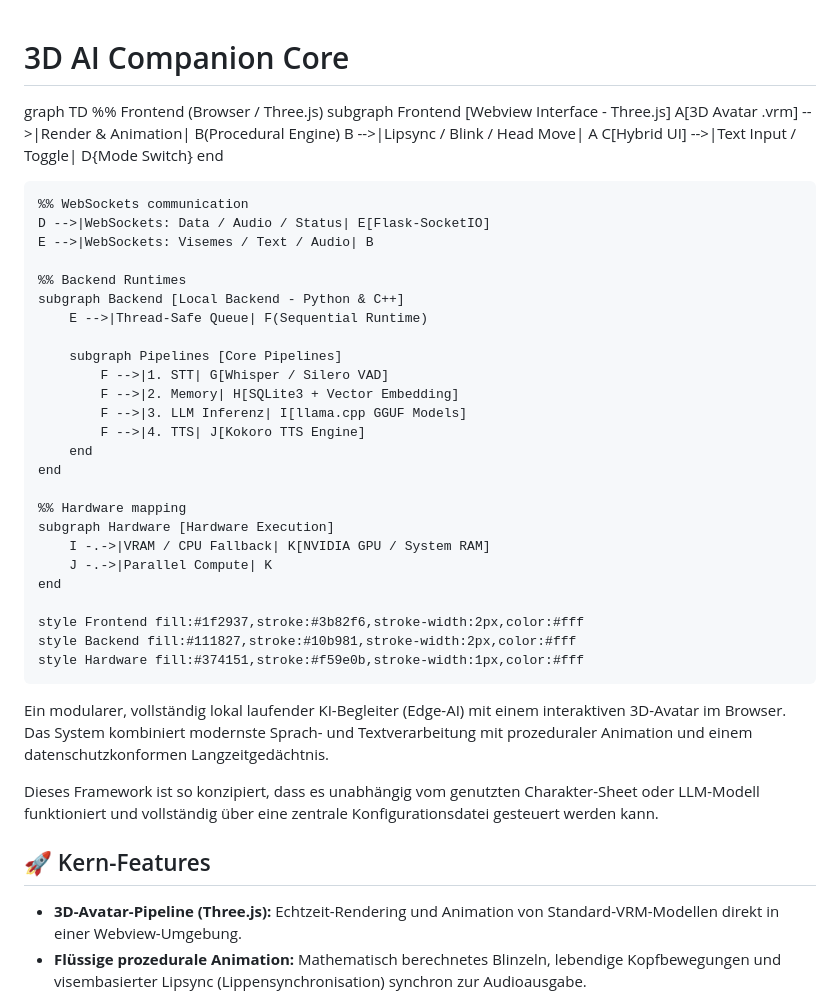
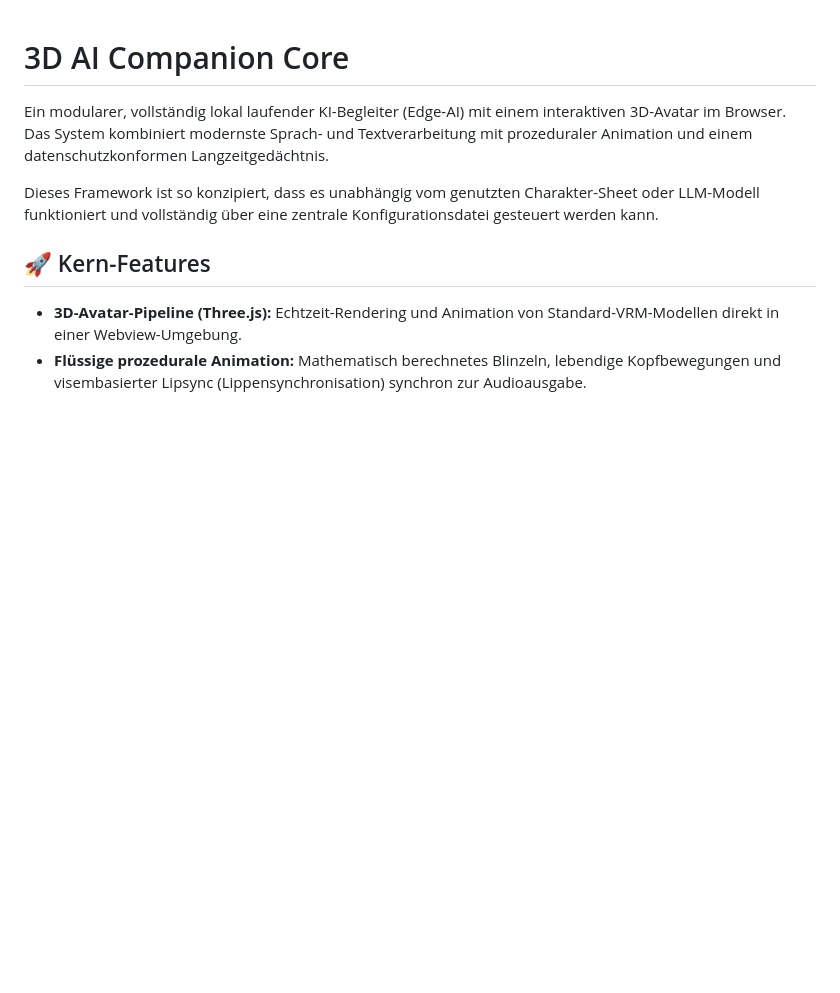
Before and after one commit to xgotenksx95-crypto/3D-AI-Companion-Core, a Markdown page: README.md, the part around the change. Rendered like a GitHub page; blank space fills up the shorter version.

```diff
--- a/README.md
+++ b/README.md
@@ -1,39 +1,4 @@
 # 3D AI Companion Core
-
-graph TD
-    %% Frontend (Browser / Three.js)
-    subgraph Frontend [Webview Interface - Three.js]
-        A[3D Avatar .vrm] -->|Render & Animation| B(Procedural Engine)
-        B -->|Lipsync / Blink / Head Move| A
-        C[Hybrid UI] -->|Text Input / Toggle| D{Mode Switch}
-    end
-
-    %% WebSockets communication
-    D -->|WebSockets: Data / Audio / Status| E[Flask-SocketIO]
-    E -->|WebSockets: Visemes / Text / Audio| B
-
-    %% Backend Runtimes
-    subgraph Backend [Local Backend - Python & C++]
-        E -->|Thread-Safe Queue| F(Sequential Runtime)
-
-        subgraph Pipelines [Core Pipelines]
-            F -->|1. STT| G[Whisper / Silero VAD]
-            F -->|2. Memory| H[SQLite3 + Vector Embedding]
-            F -->|3. LLM Inferenz| I[llama.cpp GGUF Models]
-            F -->|4. TTS| J[Kokoro TTS Engine]
-        end
-    end
-
-    %% Hardware mapping
-    subgraph Hardware [Hardware Execution]
-        I -.->|VRAM / CPU Fallback| K[NVIDIA GPU / System RAM]
-        J -.->|Parallel Compute| K
-    end
-
-    style Frontend fill:#1f2937,stroke:#3b82f6,stroke-width:2px,color:#fff
-    style Backend fill:#111827,stroke:#10b981,stroke-width:2px,color:#fff
-    style Hardware fill:#374151,stroke:#f59e0b,stroke-width:1px,color:#fff
-
 
 Ein modularer, vollständig lokal laufender KI-Begleiter (Edge-AI) mit einem interaktiven 3D-Avatar im Browser. Das System kombiniert modernste Sprach- und Textverarbeitung mit prozeduraler Animation und einem datenschutzkonformen Langzeitgedächtnis.
 
```
